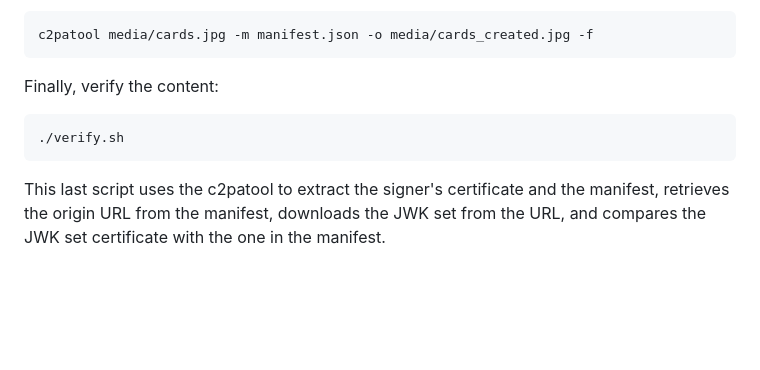
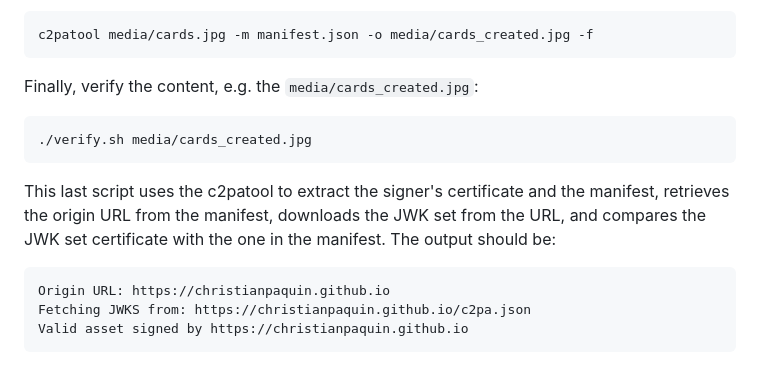
Before and after one commit to christianpaquin/c2pa-explorations, a Markdown page: web-domain-trust-anchor/web-domain-trust-anchor.md, the part around the change. Rendered like a GitHub page; blank space fills up the shorter version.

Commit message:
Fixed PoC usage

````diff
--- a/web-domain-trust-anchor/web-domain-trust-anchor.md
+++ b/web-domain-trust-anchor/web-domain-trust-anchor.md
@@ -88,9 +88,15 @@ Thirdly, sign some content using the c2patool using the generated key and settin
 c2patool media/cards.jpg -m manifest.json -o media/cards_created.jpg -f
 ```
 
-Finally, verify the content:
+Finally, verify the content, e.g. the `media/cards_created.jpg`:
 ```
-./verify.sh
+./verify.sh media/cards_created.jpg
 ```
 
-This last script uses the c2patool to extract the signer's certificate and the manifest, retrieves the origin URL from the manifest, downloads the JWK set from the URL, and compares the JWK set certificate with the one in the manifest.
+This last script uses the c2patool to extract the signer's certificate and the manifest, retrieves the origin URL from the manifest, downloads the JWK set from the URL, and compares the JWK set certificate with the one in the manifest. The output should be:
+
+```
+Origin URL: https://christianpaquin.github.io
+Fetching JWKS from: https://christianpaquin.github.io/c2pa.json
+Valid asset signed by https://christianpaquin.github.io
+```
````
